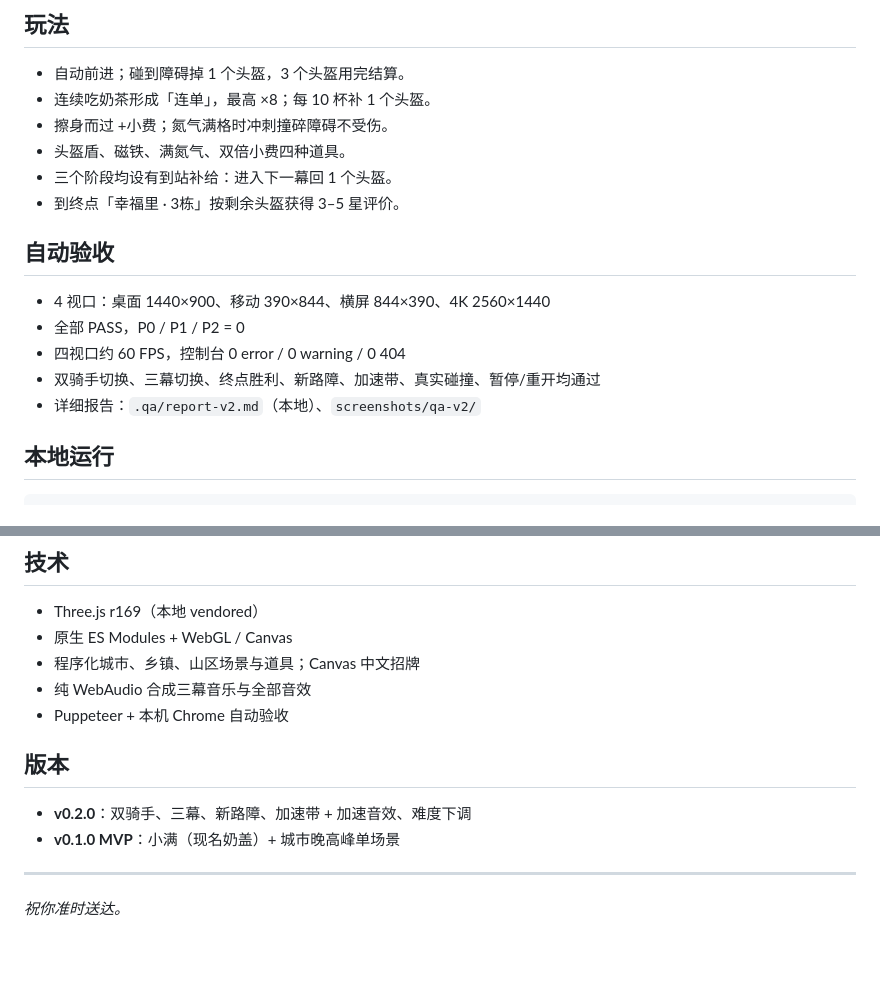
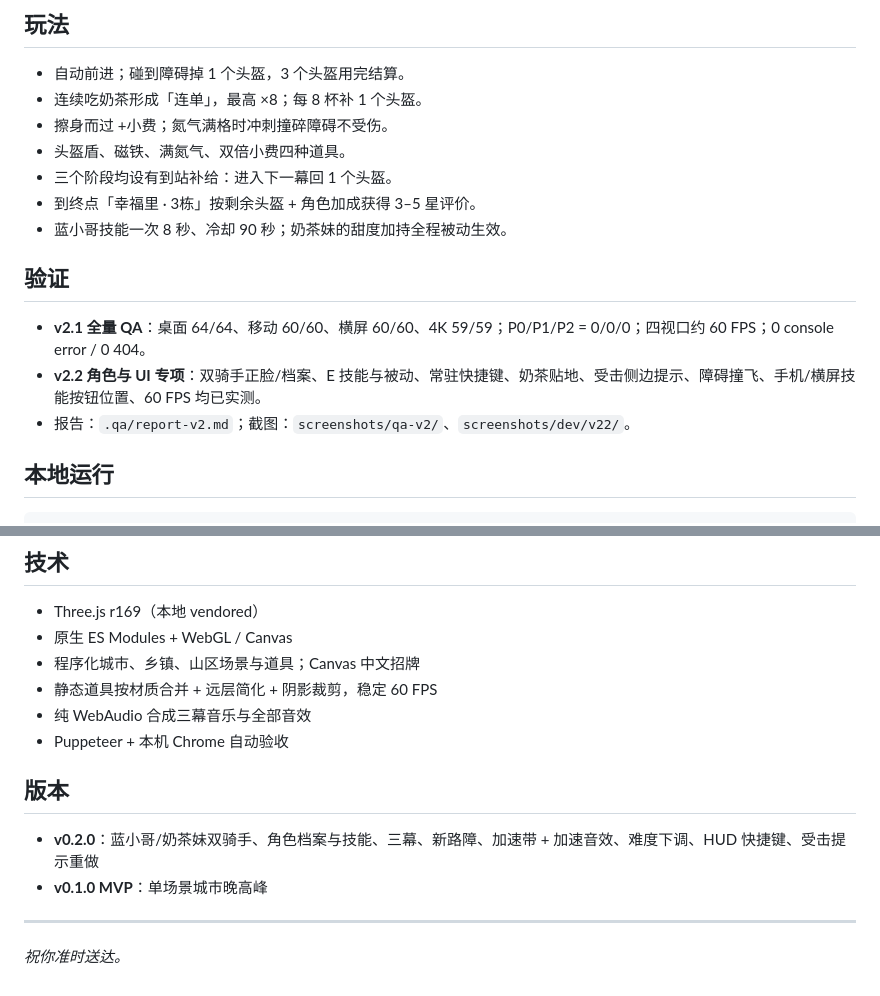
Before and after one commit to mirrorkang/game-on-time-delivery, a Markdown page: README.md, 2 parts joined by grey strips. GitHub-like rendering; blank space fills up the shorter version.

Commit message:
feat(v0.2): 蓝小哥/奶茶妹角色档案与技能 · 正脸展示 · HUD快捷键 · 奶茶贴地 · 受击侧栏 · 障碍撞飞

```diff
--- a/README.md
+++ b/README.md
@@ -40,19 +54,18 @@
 ## 玩法
 
 - 自动前进；碰到障碍掉 1 个头盔，3 个头盔用完结算。
-- 连续吃奶茶形成「连单」，最高 ×8；每 10 杯补 1 个头盔。
+- 连续吃奶茶形成「连单」，最高 ×8；每 8 杯补 1 个头盔。
 - 擦身而过 +小费；氮气满格时冲刺撞碎障碍不受伤。
 - 头盔盾、磁铁、满氮气、双倍小费四种道具。
 - 三个阶段均设有到站补给：进入下一幕回 1 个头盔。
-- 到终点「幸福里 · 3栋」按剩余头盔获得 3–5 星评价。
+- 到终点「幸福里 · 3栋」按剩余头盔 + 角色加成获得 3–5 星评价。
+- 蓝小哥技能一次 8 秒、冷却 90 秒；奶茶妹的甜度加持全程被动生效。
 
-## 自动验收
+## 验证
 
-- 4 视口：桌面 1440×900、移动 390×844、横屏 844×390、4K 2560×1440
-- 全部 PASS，P0 / P1 / P2 = 0
-- 四视口约 60 FPS，控制台 0 error / 0 warning / 0 404
-- 双骑手切换、三幕切换、终点胜利、新路障、加速带、真实碰撞、暂停/重开均通过
-- 详细报告：`.qa/report-v2.md`（本地）、`screenshots/qa-v2/`
+- **v2.1 全量 QA**：桌面 64/64、移动 60/60、横屏 60/60、4K 59/59；P0/P1/P2 = 0/0/0；四视口约 60 FPS；0 console error / 0 404。
+- **v2.2 角色与 UI 专项**：双骑手正脸/档案、E 技能与被动、常驻快捷键、奶茶贴地、受击侧边提示、障碍撞飞、手机/横屏技能按钮位置、60 FPS 均已实测。
+- 报告：`.qa/report-v2.md`；截图：`screenshots/qa-v2/`、`screenshots/dev/v22/`。
 
 ## 本地运行
 
@@ -69,13 +82,14 @@ python3 -m http.server 8790
 - Three.js r169（本地 vendored）
 - 原生 ES Modules + WebGL / Canvas
 - 程序化城市、乡镇、山区场景与道具；Canvas 中文招牌
+- 静态道具按材质合并 + 远层简化 + 阴影裁剪，稳定 60 FPS
 - 纯 WebAudio 合成三幕音乐与全部音效
 - Puppeteer + 本机 Chrome 自动验收
 
 ## 版本
 
-- **v0.2.0**：双骑手、三幕、新路障、加速带 + 加速音效、难度下调
-- **v0.1.0 MVP**：小满（现名奶盖）+ 城市晚高峰单场景
+- **v0.2.0**：蓝小哥/奶茶妹双骑手、角色档案与技能、三幕、新路障、加速带 + 加速音效、难度下调、HUD 快捷键、受击提示重做
+- **v0.1.0 MVP**：单场景城市晚高峰
 
 ---
 
```
Also changed, not shown: other parts of README.md (+25 -11 lines), assets/rider-mint-reference.jpg (added), cover.jpg, 7 other files.
